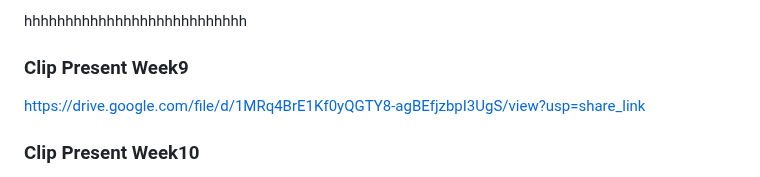
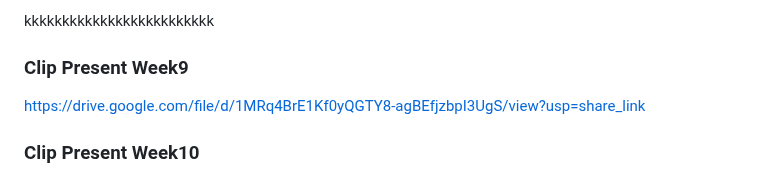
Before and after one commit to Hotelcombiend/week10hw2, a Markdown page: readme.md, the part around the change. Rendered like a GitHub page.

```diff
--- a/readme.md
+++ b/readme.md
@@ -1,4 +1,4 @@
-hhhhhhhhhhhhhhhhhhhhhhhhhhh
+kkkkkkkkkkkkkkkkkkkkkkkkk
 ### Clip Present Week9 ###
 https://drive.google.com/file/d/1MRq4BrE1Kf0yQGTY8-agBEfjzbpI3UgS/view?usp=share_link
 
```
